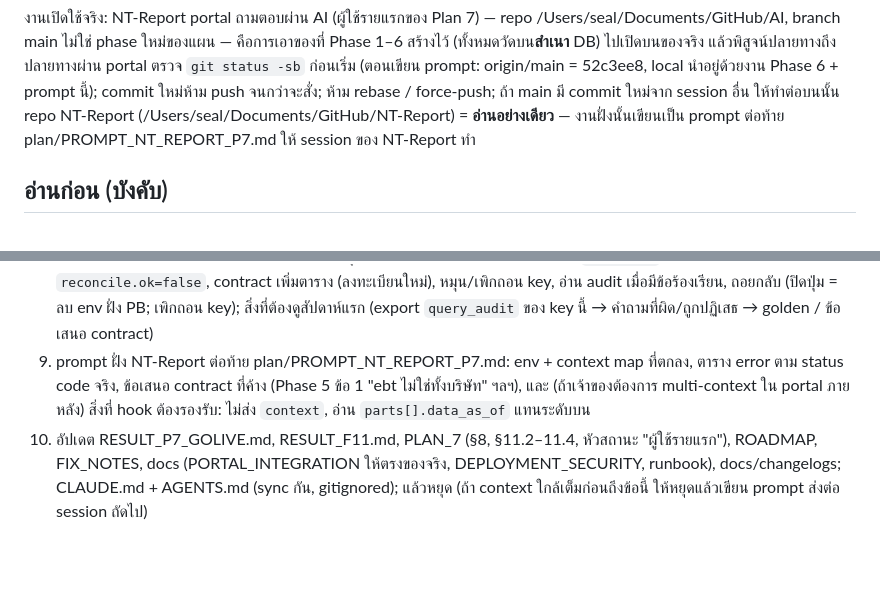
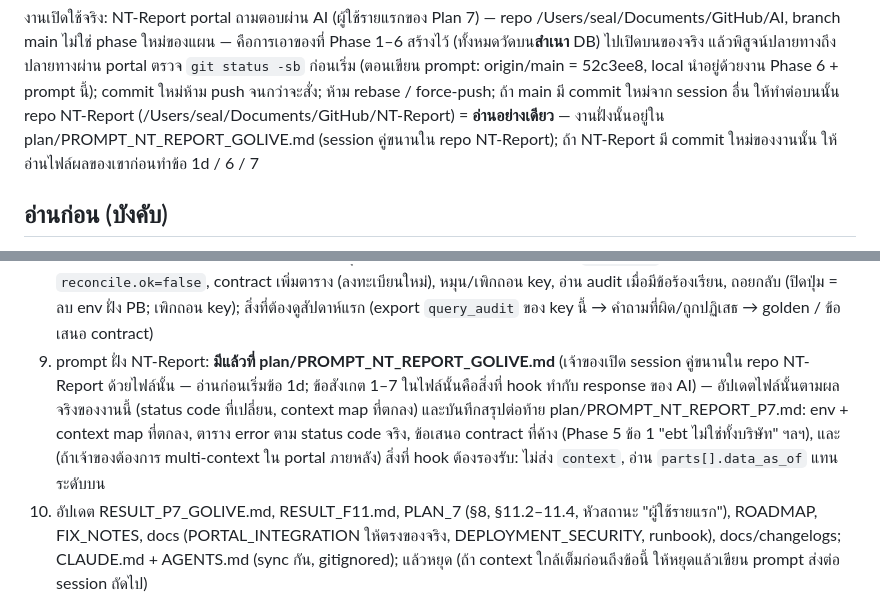
Before and after one commit to kaebmoo/AI, a Markdown page: plan/PROMPT_P7_GOLIVE_NT_REPORT.md, 2 parts joined by grey strips. Rendered like a GitHub page; blank space fills up the shorter version.

Commit message:
docs(P7): prompt for the NT-Report side of the go-live - contract patch, hook handling of the assistant's responses, E2E and dashboard reference numbers
Co-Authored-By: Claude <noreply@anthropic.com>

```diff
--- a/plan/PROMPT_P7_GOLIVE_NT_REPORT.md
+++ b/plan/PROMPT_P7_GOLIVE_NT_REPORT.md
@@ -1,7 +1,7 @@
 งานเปิดใช้จริง: NT-Report portal ถามตอบผ่าน AI (ผู้ใช้รายแรกของ Plan 7) — repo /Users/seal/Documents/GitHub/AI, branch main
 ไม่ใช่ phase ใหม่ของแผน — คือการเอาของที่ Phase 1–6 สร้างไว้ (ทั้งหมดวัดบน**สำเนา** DB) ไปเปิดบนของจริง แล้วพิสูจน์ปลายทางถึงปลายทางผ่าน portal
 ตรวจ `git status -sb` ก่อนเริ่ม (ตอนเขียน prompt: origin/main = 52c3ee8, local นำอยู่ด้วยงาน Phase 6 + prompt นี้); commit ใหม่ห้าม push จนกว่าจะสั่ง; ห้าม rebase / force-push; ถ้า main มี commit ใหม่จาก session อื่น ให้ทำต่อบนนั้น
-repo NT-Report (/Users/seal/Documents/GitHub/NT-Report) = **อ่านอย่างเดียว** — งานฝั่งนั้นเขียนเป็น prompt ต่อท้าย plan/PROMPT_NT_REPORT_P7.md ให้ session ของ NT-Report ทำ
+repo NT-Report (/Users/seal/Documents/GitHub/NT-Report) = **อ่านอย่างเดียว** — งานฝั่งนั้นอยู่ใน plan/PROMPT_NT_REPORT_GOLIVE.md (session คู่ขนานใน repo NT-Report); ถ้า NT-Report มี commit ใหม่ของงานนั้น ให้อ่านไฟล์ผลของเขาก่อนทำข้อ 1d / 6 / 7
 
 ## อ่านก่อน (บังคับ)
 - plan/PLAN_7_DATA_SOURCE_SERVICE.md — หัวสถานะ, §6.2–6.4 (ห้าชั้นของสิทธิ; กรณี NT-Report: "ถามได้เท่ากับข้อมูลของรายงานที่เปิดได้", ไม่มี config = ไม่แสดงปุ่ม), §8 (หน้าที่ที่เหลือของ NT-Report), §11.2–11.3 (**งานค้างจาก F11 ก่อนเปิดใช้จริง: key จริง, E2E ผ่าน PB, เทียบ 10 คำถาม vs dashboard → RESULT_F11.md**)
@@ -46,7 +46,7 @@ repo NT-Report (/Users/seal/Documents/GitHub/NT-Report) = **อ่านอย
    - rate limit ทำงานจริง (รายวัน; รายนาทีถ้ามี Redis); ระหว่าง NT-Report publish → ผู้ใช้เห็น "ข้อมูลกำลังถูก publish" ไม่ใช่คำตอบผิด
 7. **เทียบตัวเลข 10 คำถามต่อ dashboard จริง** (ปิด F11): คำถามที่ผู้ใช้ portal จะถามจริงต่อ report_type, ถามผ่าน hook (scope จริงของรายงาน) เทียบกับตัวเลขบนหน้า dashboard ของรายงานนั้น → plan/archive/RESULT_F11.md; **Exit: ถูก ≥ 9/10 ต่อ report_type ที่เปิด; ข้อที่ผิดต้องรู้สาเหตุ (contract / scope / โมเดล)** — report_type ที่ไม่ผ่าน = ไม่เปิดปุ่ม (ตัดออกจาก context map)
 8. Runbook สั้น (docs/): ลำดับ start/stop, ตรวจสุขภาพ (source status, query-audit `has_error`), publish ล้ม / `reconcile.ok=false`, contract เพิ่มตาราง (ลงทะเบียนใหม่), หมุน/เพิกถอน key, อ่าน audit เมื่อมีข้อร้องเรียน, ถอยกลับ (ปิดปุ่ม = ลบ env ฝั่ง PB; เพิกถอน key); สิ่งที่ต้องดูสัปดาห์แรก (export `query_audit` ของ key นี้ → คำถามที่ผิด/ถูกปฏิเสธ → golden / ข้อเสนอ contract)
-9. prompt ฝั่ง NT-Report ต่อท้าย plan/PROMPT_NT_REPORT_P7.md: env + context map ที่ตกลง, ตาราง error ตาม status code จริง, ข้อเสนอ contract ที่ค้าง (Phase 5 ข้อ 1 "ebt ไม่ใช่ทั้งบริษัท" ฯลฯ), และ (ถ้าเจ้าของต้องการ multi-context ใน portal ภายหลัง) สิ่งที่ hook ต้องรองรับ: ไม่ส่ง `context`, อ่าน `parts[].data_as_of` แทนระดับบน
+9. prompt ฝั่ง NT-Report: **มีแล้วที่ plan/PROMPT_NT_REPORT_GOLIVE.md** (เจ้าของเปิด session คู่ขนานใน repo NT-Report ด้วยไฟล์นั้น — อ่านก่อนเริ่มข้อ 1d; ข้อสังเกต 1–7 ในไฟล์นั้นคือสิ่งที่ hook ทำกับ response ของ AI) — อัปเดตไฟล์นั้นตามผลจริงของงานนี้ (status code ที่เปลี่ยน, context map ที่ตกลง) และบันทึกสรุปต่อท้าย plan/PROMPT_NT_REPORT_P7.md: env + context map ที่ตกลง, ตาราง error ตาม status code จริง, ข้อเสนอ contract ที่ค้าง (Phase 5 ข้อ 1 "ebt ไม่ใช่ทั้งบริษัท" ฯลฯ), และ (ถ้าเจ้าของต้องการ multi-context ใน portal ภายหลัง) สิ่งที่ hook ต้องรองรับ: ไม่ส่ง `context`, อ่าน `parts[].data_as_of` แทนระดับบน
 10. อัปเดต RESULT_P7_GOLIVE.md, RESULT_F11.md, PLAN_7 (§8, §11.2–11.4, หัวสถานะ "ผู้ใช้รายแรก"), ROADMAP, FIX_NOTES, docs (PORTAL_INTEGRATION ให้ตรงของจริง, DEPLOYMENT_SECURITY, runbook), docs/changelogs; CLAUDE.md + AGENTS.md (sync กัน, gitignored); แล้วหยุด
     (ถ้า context ใกล้เต็มก่อนถึงข้อนี้ ให้หยุดแล้วเขียน prompt ส่งต่อ session ถัดไป)
 
```
Also changed, not shown: plan/PROMPT_NT_REPORT_GOLIVE.md (added, +69 -0 lines), plan/PROMPT_NT_REPORT_P7.md (+3 -0 lines).
